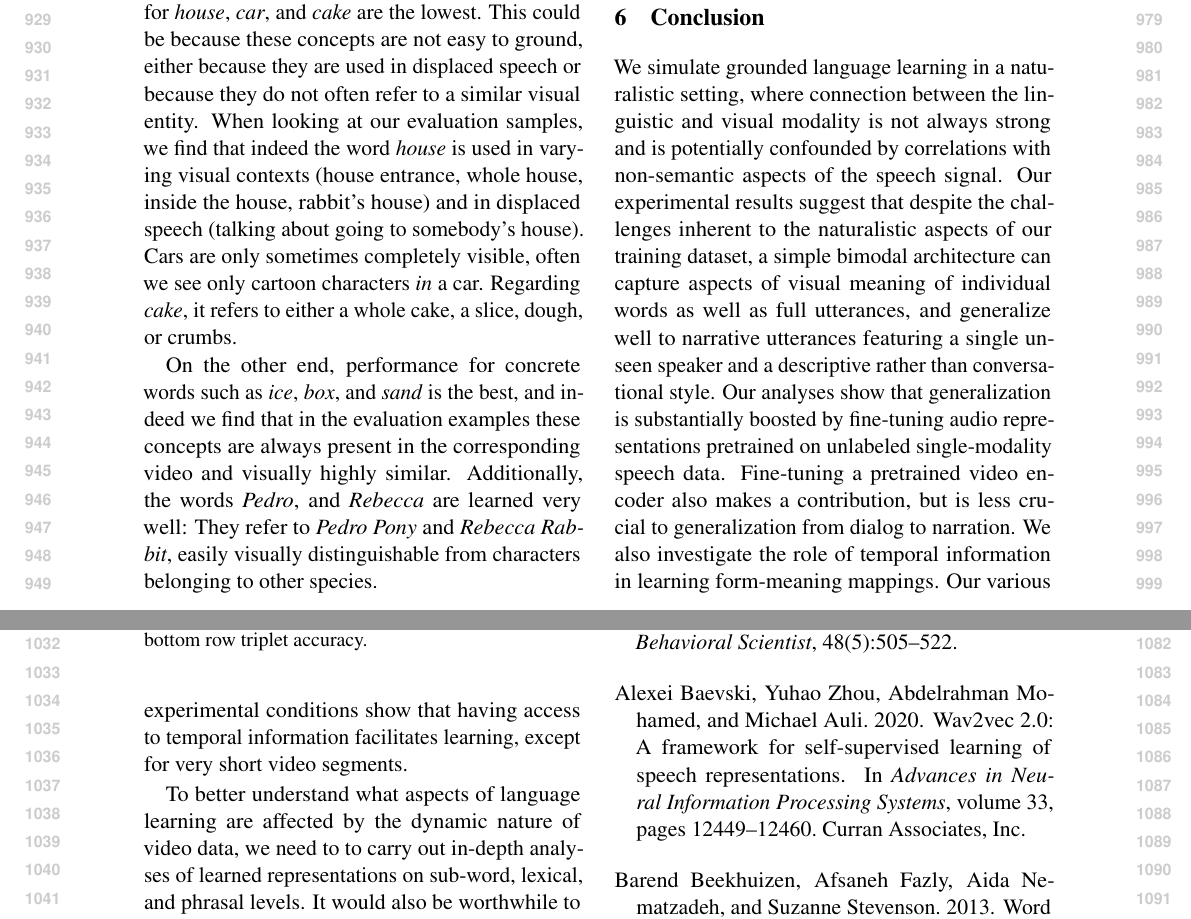
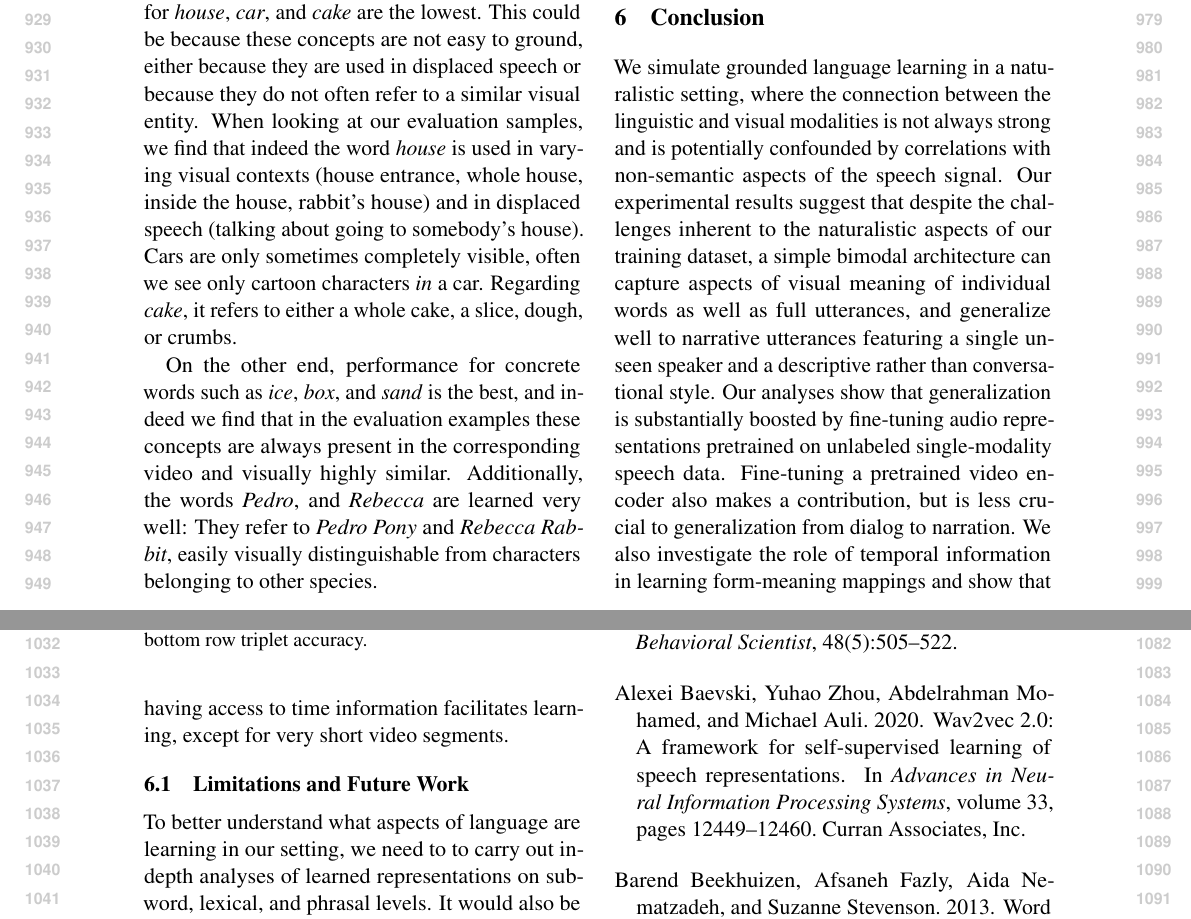
Before and after one commit to gchrupala/peppa-paper, a LaTeX paper (main.tex, which reads conclusion.tex): two parts of pages 10 and 11 of 14, joined at a grey line, cut so that both start at the same text. Compiled offline with pdfLaTeX.

Commit message:
Small tweak to conclusion

```diff
--- a/conclusion.tex
+++ b/conclusion.tex
@@ -1,7 +1,7 @@
 \section{Conclusion}
 \label{sec:conclusion}
 We simulate grounded language learning in a naturalistic setting, where
-connection between the linguistic and visual modality is not always strong
+the connection between the linguistic and visual modalities is not always strong
 and is potentially confounded by correlations with non-semantic aspects of
 the speech signal. Our experimental results suggest that despite the
 challenges inherent to the naturalistic aspects of our training dataset, a
@@ -15,11 +15,12 @@ also makes a contribution, but is less crucial to generalization from
 dialog to narration.
 %
 We also investigate the role of temporal information in learning form-meaning
-mappings. Our various experimental conditions show that having access to
-temporal information facilitates learning, except for very short video segments.
+mappings and show that having access to
+time information facilitates learning, except for very short video segments.
 
-To better understand what aspects of language learning are affected by
-the dynamic nature of video data, we need to to carry out in-depth analyses of learned
+\subsection{Limitations and Future Work}
+To better understand what aspects of language are learning in our
+setting, we need to to carry out in-depth analyses of learned
 representations on sub-word, lexical, and phrasal levels. It would also be
 worthwhile to figure out the details of how specifically temporal information
 in video contributes to acquiring linguistic knowledge.  Some analyses in
```
Also changed, not shown: main.pdf.
